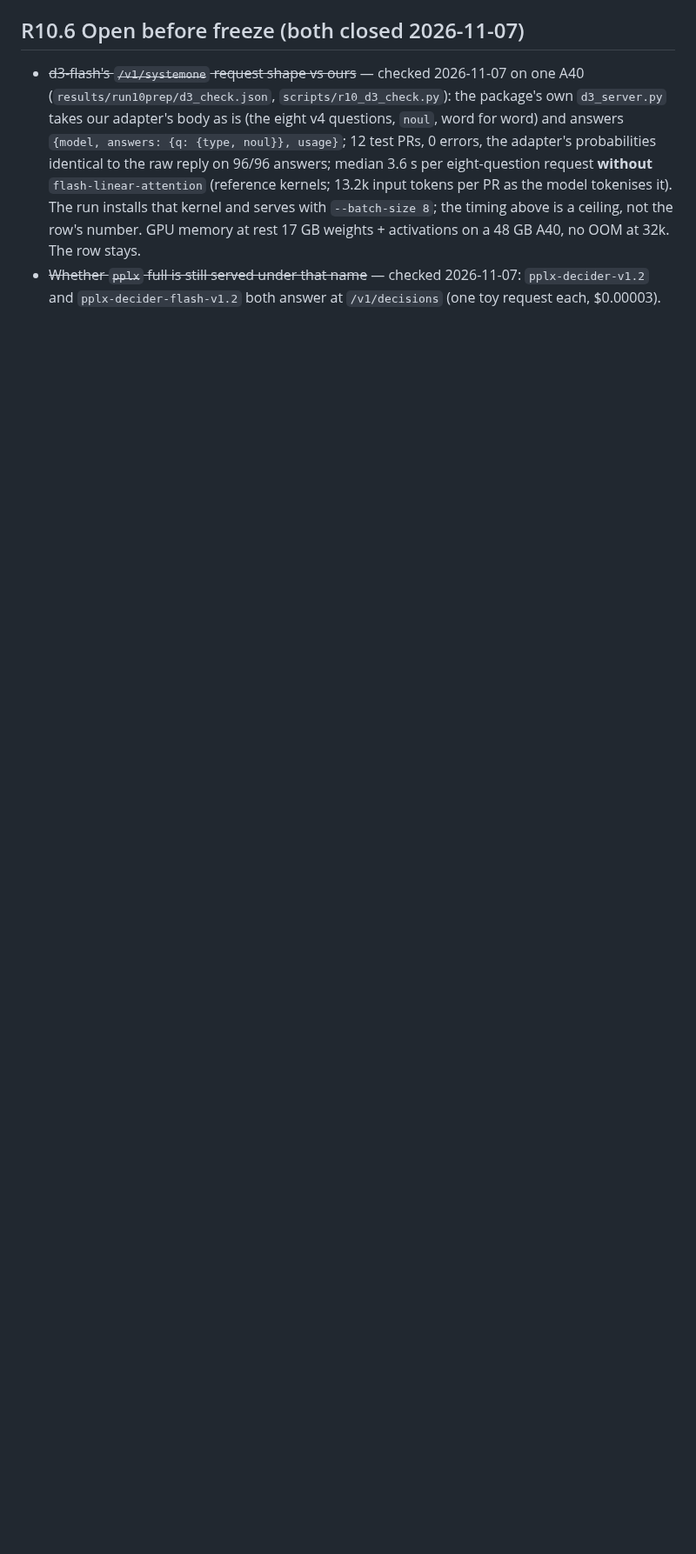
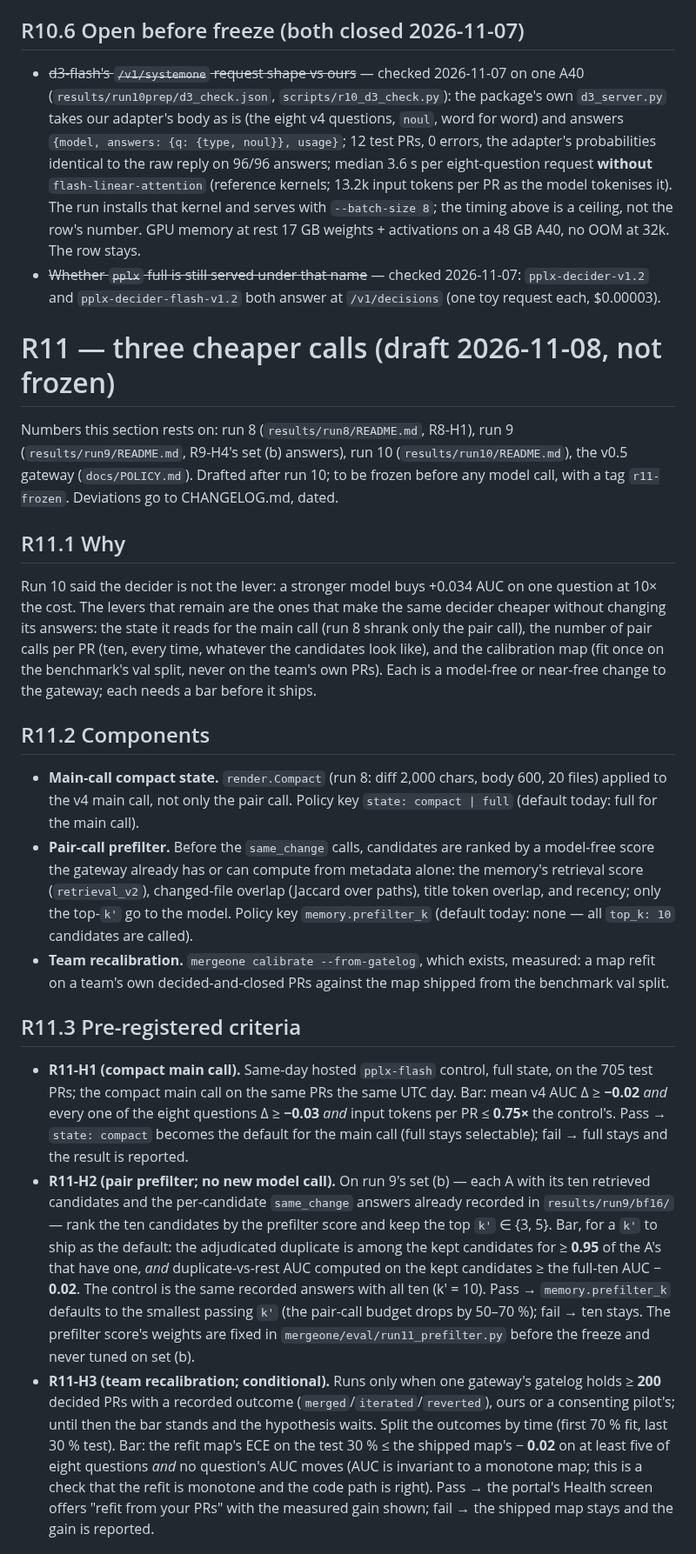
Before and after one commit to haalp/mergeone, a Markdown page: PROTOCOL.md, the part around one of its changes. Shown at 87% size. Rendered like a GitHub page; blank space fills up the shorter version.

Commit message:
PROTOCOL §R11 draft: compact main call, model-free pair prefilter on recorded answers, conditional team recalibration; ROADMAP v0.5 hardening + run 11

```diff
--- a/PROTOCOL.md
+++ b/PROTOCOL.md
@@ -914,3 +914,51 @@ builder and `run10_report` (no model call) → GPU up, `serve_meta.json` → d3-
   GPU memory at rest 17 GB weights + activations on a 48 GB A40, no OOM at 32k. The row stays.
 - ~~Whether `pplx` full is still served under that name~~ — checked 2026-11-07: `pplx-decider-v1.2` and
   `pplx-decider-flash-v1.2` both answer at `/v1/decisions` (one toy request each, $0.00003).
+
+# R11 — three cheaper calls (draft 2026-11-08, not frozen)
+
+Numbers this section rests on: run 8 (`results/run8/README.md`, R8-H1), run 9 (`results/run9/README.md`, R9-H4's
+set (b) answers), run 10 (`results/run10/README.md`), the v0.5 gateway (`docs/POLICY.md`). Drafted after run 10;
+to be frozen before any model call, with a tag `r11-frozen`. Deviations go to CHANGELOG.md, dated.
+
+## R11.1 Why
+
+Run 10 said the decider is not the lever: a stronger model buys +0.034 AUC on one question at 10× the cost. The
+levers that remain are the ones that make the same decider cheaper without changing its answers: the state it reads
+for the main call (run 8 shrank only the pair call), the number of pair calls per PR (ten, every time, whatever the
+candidates look like), and the calibration map (fit once on the benchmark's val split, never on the team's own PRs).
+Each is a model-free or near-free change to the gateway; each needs a bar before it ships.
+
+## R11.2 Components
+
+- **Main-call compact state.** `render.Compact` (run 8: diff 2,000 chars, body 600, 20 files) applied to the v4
+  main call, not only the pair call. Policy key `state: compact | full` (default today: full for the main call).
+- **Pair-call prefilter.** Before the `same_change` calls, candidates are ranked by a model-free score the gateway
+  already has or can compute from metadata alone: the memory's retrieval score (`retrieval_v2`), changed-file
+  overlap (Jaccard over paths), title token overlap, and recency; only the top-`k'` go to the model. Policy key
+  `memory.prefilter_k` (default today: none — all `top_k: 10` candidates are called).
+- **Team recalibration.** `mergeone calibrate --from-gatelog`, which exists, measured: a map refit on a team's own
+  decided-and-closed PRs against the map shipped from the benchmark val split.
+
+## R11.3 Pre-registered criteria
+
+- **R11-H1 (compact main call).** Same-day hosted `pplx-flash` control, full state, on the 705 test PRs; the compact
+  main call on the same PRs the same UTC day. Bar: mean v4 AUC Δ ≥ **−0.02** *and* every one of the eight questions
+  Δ ≥ **−0.03** *and* input tokens per PR ≤ **0.75×** the control's. Pass → `state: compact` becomes the default for
+  the main call (full stays selectable); fail → full stays and the result is reported.
+- **R11-H2 (pair prefilter; no new model call).** On run 9's set (b) — each A with its ten retrieved candidates and
+  the per-candidate `same_change` answers already recorded in `results/run9/bf16/` — rank the ten candidates by the
+  prefilter score and keep the top `k'` ∈ {3, 5}. Bar, for a `k'` to ship as the default: the adjudicated duplicate is
+  among the kept candidates for ≥ **0.95** of the A's that have one, *and* duplicate-vs-rest AUC computed on the kept
+  candidates ≥ the full-ten AUC − **0.02**. The control is the same recorded answers with all ten (k' = 10). Pass →
+  `memory.prefilter_k` defaults to the smallest passing `k'` (the pair-call budget drops by 50–70 %); fail → ten stays.
+  The prefilter score's weights are fixed in `mergeone/eval/run11_prefilter.py` before the freeze and never tuned on
+  set (b).
+- **R11-H3 (team recalibration; conditional).** Runs only when one gateway's gatelog holds ≥ **200** decided PRs
+  with a recorded outcome (`merged`/`iterated`/`reverted`), ours or a consenting pilot's; until then the bar stands
+  and the hypothesis waits. Split the outcomes by time (first 70 % fit, last 30 % test). Bar: the refit map's ECE on
+  the test 30 % ≤ the shipped map's − **0.02** on at least five of eight questions *and* no question's AUC moves
+  (AUC is invariant to a monotone map; this is a check that the refit is monotone and the code path is right). Pass →
+  the portal's Health screen offers "refit from your PRs" with the measured gain shown; fail → the shipped map stays
+  and the gain is reported.
+
```
Also changed, not shown: other parts of PROTOCOL.md (+15 -0 lines), ROADMAP.md (+7 -0 lines).
